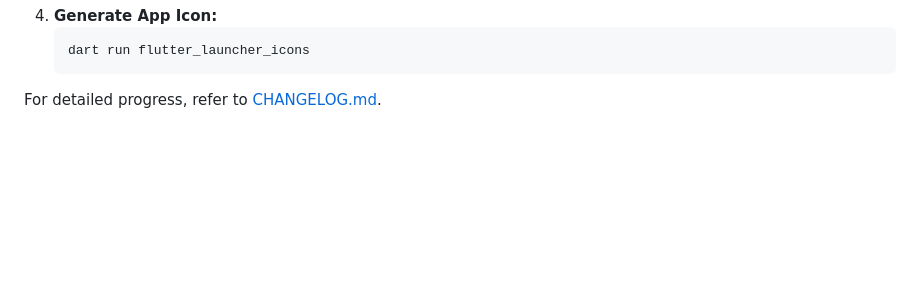
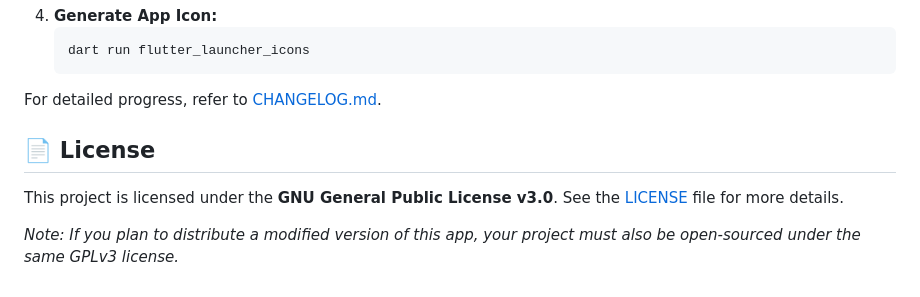
Before and after one commit to AbdurRafay2004/nextclass, a Markdown page: README.md, the part around the change. Drawn GitHub-style; blank space fills up the shorter version.

Commit message:
docs: update documentation and add license information
Update the link to CHANGELOG.md to use a relative path and add a
new License section specifying the GNU General Public License v3.0.

````diff
--- a/README.md
+++ b/README.md
@@ -65,4 +65,11 @@ To run the project locally, ensure you have the Flutter SDK installed.
     dart run flutter_launcher_icons
     ```
 
-For detailed progress, refer to [CHANGELOG.md](file:///y:/Antigravity%20workspace/NextClass/nextclass/CHANGELOG.md).
+For detailed progress, refer to [CHANGELOG.md](CHANGELOG.md).
+
+## 📄 License
+
+This project is licensed under the **GNU General Public License v3.0**.
+See the [LICENSE](LICENSE) file for more details.
+
+*Note: If you plan to distribute a modified version of this app, your project must also be open-sourced under the same GPLv3 license.*
````
